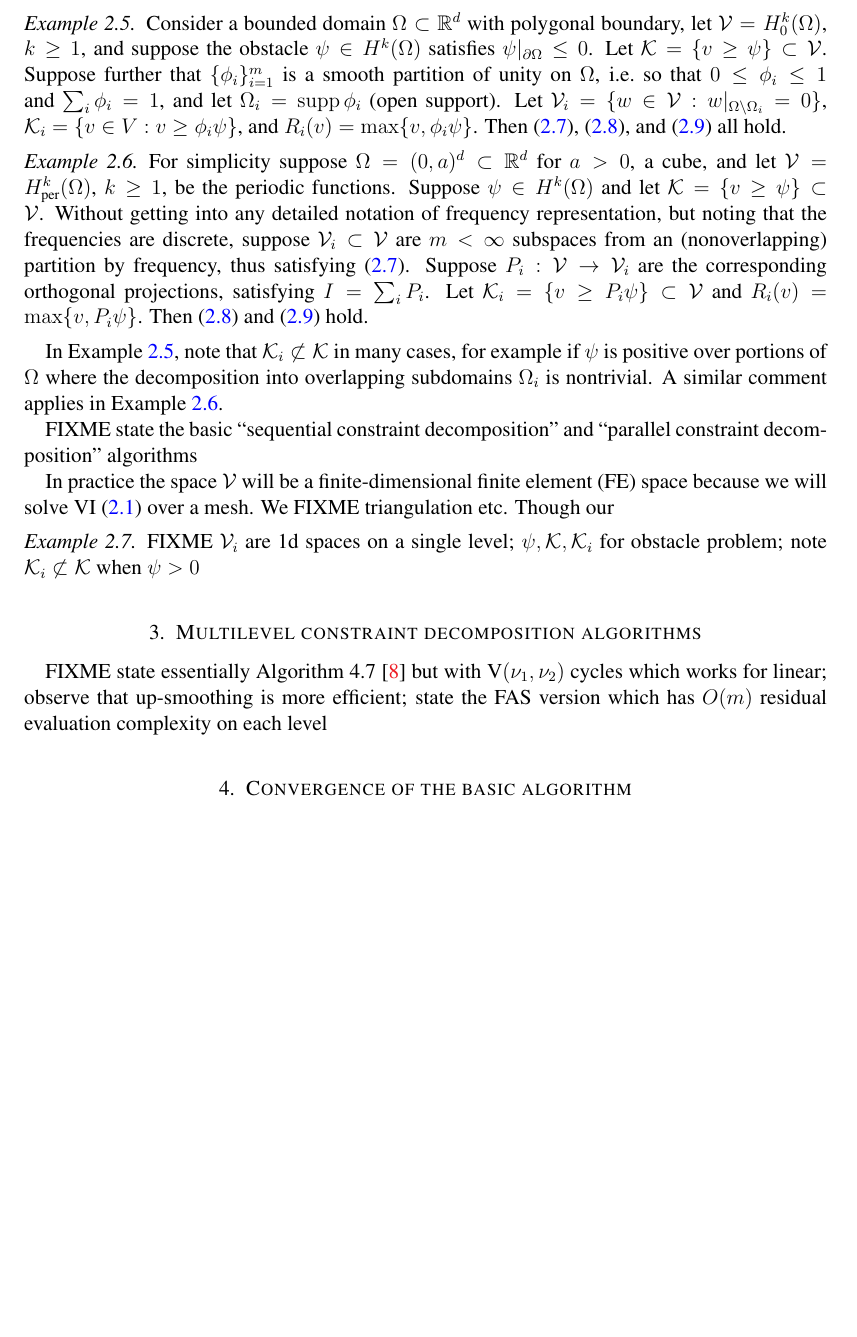
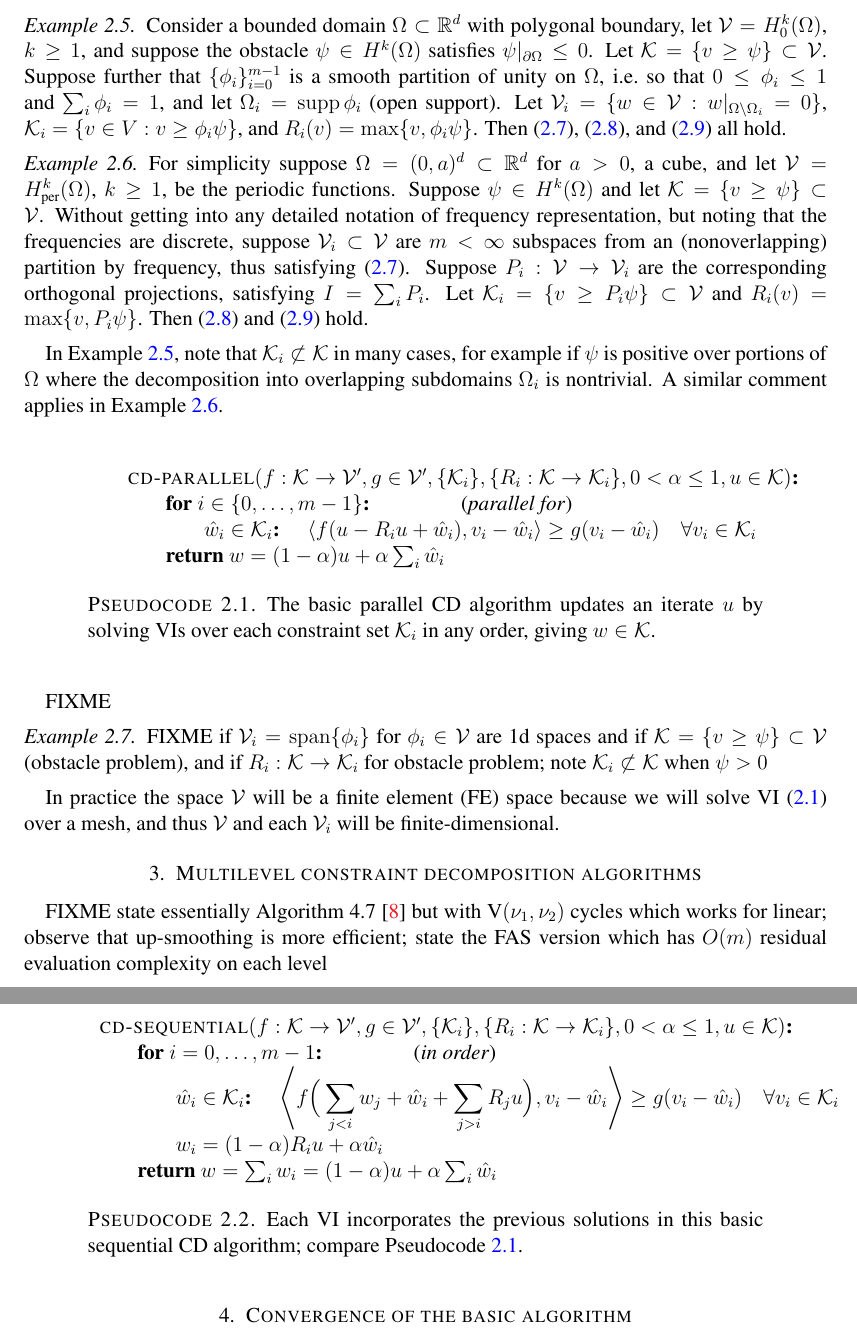
Before and after one commit to bueler/mcd-extended, a LaTeX paper (paper/mcd2.tex): part of page 4 of 5 before the commit and two parts of pages 4 and 5 of 5 after it, the two joined at a grey line, cut so that both start at the same text, the shorter picture padded with empty space. Compiled offline with pdfLaTeX.

Commit message:
Put in the basic algorithms.

```diff
--- a/paper/mcd2.tex
+++ b/paper/mcd2.tex
@@ -103,6 +103,7 @@ urlcolor=black    % ...
 \newcommand{\rr}{{\text{r}}}
 
 \newcommand{\supp}{\operatorname{supp}}
+\newcommand{\Span}{\operatorname{span}}
 
 \DeclareFloatingEnvironment[name=Pseudocode]{pcode}
 
@@ -218,7 +219,7 @@ An \emph{constraint decomposition} of the constraint set $\cK$ is a choice of $\
 
 In the next section we will introduce FE spaces and describe practical algorithms, but, as noted in the Introduction, constraint decompositions may be defined at the level of the continuum problem.  The following examples illustrate constraint decompositions of \emph{obstacle problems} \cite{GraeserKornhuber2009}; Example \ref{ex:domaindecomposition} is an overlapping domain decomposition and \ref{ex:frequencydecomposition} is a nonoverlapping frequency decomposition.  The latter example can be compared to the multilevel FE decomposition in the next section.
 
-\begin{example}  \label{ex:domaindecomposition}  Consider a bounded domain $\Omega \subset \RR^d$ with polygonal boundary, let $\cV = H_0^k(\Omega)$, $k\ge 1$, and suppose the obstacle $\psi \in H^k(\Omega)$ satisfies $\psi|_{\partial \Omega} \le 0$.  Let $\cK = \{v \ge \psi\} \subset \cV$.  Suppose further that $\{\phi_i\}_{i=1}^m$ is a smooth partition of unity on $\Omega$, i.e.~so that $0 \le \phi_i\le 1$ and $\sum_i \phi_i = 1$, and let $\Omega_i = \supp \phi_i$ (open support).  Let $\cV_i = \{w \in \cV:w|_{\Omega \setminus \Omega_i} =0 \}$, $\cK_i = \{v \in V: v \ge \phi_i \psi\}$, and $R_i(v) = \max\{v,\phi_i \psi\}$.  Then \eqref{eq:subspacedecomp}, \eqref{eq:constraintdecomp}, and \eqref{eq:constraintrestrictionsum} all hold.
+\begin{example}  \label{ex:domaindecomposition}  Consider a bounded domain $\Omega \subset \RR^d$ with polygonal boundary, let $\cV = H_0^k(\Omega)$, $k\ge 1$, and suppose the obstacle $\psi \in H^k(\Omega)$ satisfies $\psi|_{\partial \Omega} \le 0$.  Let $\cK = \{v \ge \psi\} \subset \cV$.  Suppose further that $\{\phi_i\}_{i=0}^{m-1}$ is a smooth partition of unity on $\Omega$, i.e.~so that $0 \le \phi_i\le 1$ and $\sum_i \phi_i = 1$, and let $\Omega_i = \supp \phi_i$ (open support).  Let $\cV_i = \{w \in \cV:w|_{\Omega \setminus \Omega_i} =0 \}$, $\cK_i = \{v \in V: v \ge \phi_i \psi\}$, and $R_i(v) = \max\{v,\phi_i \psi\}$.  Then \eqref{eq:subspacedecomp}, \eqref{eq:constraintdecomp}, and \eqref{eq:constraintrestrictionsum} all hold.
 \end{example}
 
 \begin{example}  \label{ex:frequencydecomposition}  For simplicity suppose $\Omega = (0,a)^d \subset \RR^d$ for $a>0$, a cube, and let $\cV = H_{\text{per}}^k(\Omega)$, $k\ge 1$, be the periodic functions.  Suppose $\psi \in H^k(\Omega)$ and let $\cK = \{v \ge \psi\} \subset \cV$.  Without getting into any detailed notation of frequency representation, but noting that the frequencies are discrete, suppose $\cV_i \subset \cV$ are $m<\infty$ subspaces from an (nonoverlapping) partition by frequency, thus satisfying \eqref{eq:subspacedecomp}.  Suppose $P_i:\cV \to \cV_i$ are the corresponding orthogonal projections, satisfying $I = \sum_i P_i$.  Let $\cK_i = \{v \ge P_i \psi\} \subset \cV$ and $R_i(v) = \max\{v,P_i \psi\}$.  Then \eqref{eq:constraintdecomp} and \eqref{eq:constraintrestrictionsum} hold.
@@ -226,13 +227,35 @@ In the next section we will introduce FE spaces and describe practical algorithm
 
 In Example \ref{ex:domaindecomposition}, note that $\cK_i \not\subset \cK$ in many cases, for example if $\psi$ is positive over portions of $\Omega$ where the decomposition into overlapping subdomains $\Omega_i$ is nontrivial.  A similar comment applies in Example \ref{ex:frequencydecomposition}.
 
+\begin{pcode}[ht]
+\begin{pseudo*}
+\pr{cd-parallel}(f:\cK \to \cV', g\in \cV', \{\cK_i\}, \{R_i:\cK \to \cK_i\}, 0<\alpha\le 1, u\in\cK)\text{:} \\+
+    for $i \in \{0,\dots,m-1\}$: \qquad \qquad \ct{parallel for} \\+
+        $\hat w_i\in \cK_i$: \quad $\ip{f(u - R_i u + \hat w_i)}{v_i-\hat w_i} \ge g(v_i-\hat w_i) \quad \forall v_i\in \cK_i$ \\-
+    return $w=(1-\alpha) u + \alpha \sum_i \hat w_i$
+\end{pseudo*}
+\caption{The basic parallel CD algorithm updates an iterate $u$ by solving VIs over each constraint set $\cK_i$ in any order, giving $w\in \cK$.}
+\label{pc:cdparallel}
+\end{pcode}
 
-FIXME state the basic ``sequential constraint decomposition'' and ``parallel constraint decomposition'' algorithms
+\begin{pcode}[ht]
+\begin{pseudo*}
+\pr{cd-sequential}(f:\cK \to \cV', g\in \cV', \{\cK_i\}, \{R_i:\cK \to \cK_i\}, 0<\alpha\le 1, u\in\cK)\text{:} \\+
+    for $i = 0,\dots,m-1$: \qquad \qquad \ct{in order} \\+
+        $\hat w_i\in \cK_i$: \quad $\displaystyle \ip{f\Big(\sum_{j<i} w_j + \hat w_i + \sum_{j>i} R_j u\Big)}{v_i-\hat w_i} \ge g(v_i-\hat w_i) \quad \forall v_i\in \cK_i$ \\
+        $w_i = (1-\alpha) R_i u + \alpha \hat w_i$ \\-
+    return $w= \sum_i w_i = (1-\alpha) u + \alpha \sum_i \hat w_i$
+\end{pseudo*}
+\caption{Each VI incorporates the previous solutions in this basic sequential CD algorithm; compare Pseudocode \ref{pc:cdparallel}.}
+\label{pc:cdsequential}
+\end{pcode}
 
-In practice the space $\cV$ will be a finite-dimensional finite element (FE) space because we will solve VI \eqref{eq:vi} over a mesh.  We FIXME triangulation etc. Though our
+FIXME
 
-\begin{example}  FIXME $\cV_i$ are 1d spaces on a single level; $\psi,\cK,\cK_i$ for obstacle problem; note $\cK_i \not\subset \cK$ when $\psi>0$
+\begin{example}  FIXME if $\cV_i=\Span\{\phi_i\}$ for $\phi_i\in\cV$ are 1d spaces and if $\cK = \{v \ge \psi\} \subset \cV$ (obstacle problem), and if $R_i : \cK \to \cK_i$ for obstacle problem; note $\cK_i \not\subset \cK$ when $\psi>0$
 \end{example}
+
+In practice the space $\cV$ will be a finite element (FE) space because we will solve VI \eqref{eq:vi} over a mesh, and thus $\cV$ and each $\cV_i$ will be finite-dimensional.
 
 
 \section{Multilevel constraint decomposition algorithms} \label{sec:multilevel}
```
Also changed, not shown: paper/mcd2.tex (18 more changed lines).
